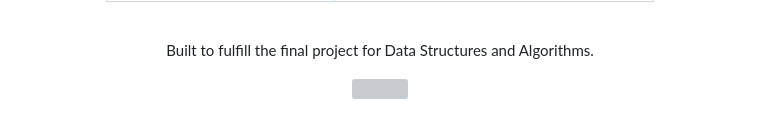
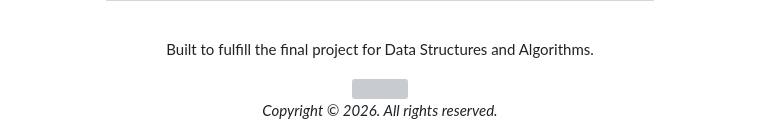
Before and after one commit to dallenfriedolinmanueldaely-creator/PetShop-Inventory-Management-System, a Markdown page: README.md, the part around one of its changes. Drawn GitHub-style; grey boxes are pictures that could not be loaded.

```diff
--- a/README.md
+++ b/README.md
@@ -347,6 +347,8 @@ Open `http://127.0.0.1:8000/` in your browser to access the application.
 
 Built to fulfill the final project for Data Structures and Algorithms.
 
-<img src="https://capsule-render.vercel.app/api?type=waving&color=0:3776AB,100:092E20&height=100&section=footer" width="100%"/>
+<img src="https://capsule-render.vercel.app/api?type=waving&amp;color=0:3776AB,100:092E20&amp;height=100&amp;section=footer" width="100%"/>
+
+*Copyright © 2026. All rights reserved.*
 
 </div>
```
Also changed, not shown: other parts of README.md (+2 -2 lines).
